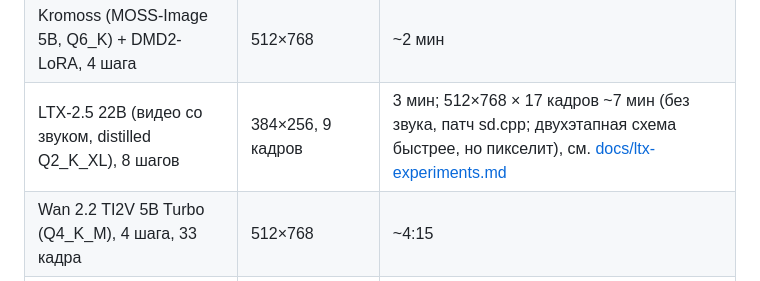
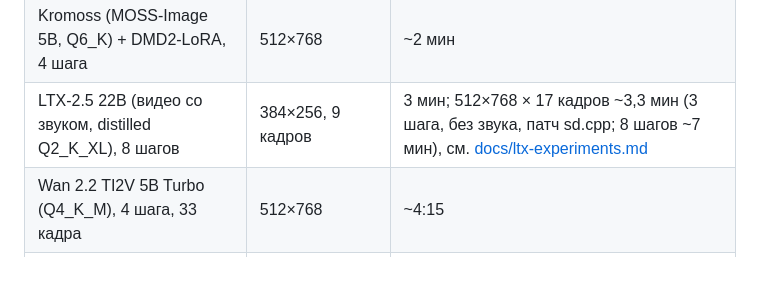
Before and after one commit to ayanoby/vega-igpu-diffusion, a Markdown page: README.ru.md, the part around the change. GitHub-like rendering.

```diff
--- a/README.ru.md
+++ b/README.ru.md
@@ -38,7 +38,7 @@
 | SDXL + DMD2 | 1024×1536 | ~1:02 |
 | Qwen-Image 2.1 Turbo (Q5_K_S), 8 шагов | 512×768 | ~3,5 мин |
 | Kromoss (MOSS-Image 5B, Q6_K) + DMD2-LoRA, 4 шага | 512×768 | ~2 мин |
-| LTX-2.5 22B (видео со звуком, distilled Q2_K_XL), 8 шагов | 384×256, 9 кадров | 3 мин; 512×768 × 17 кадров ~7 мин (без звука, патч sd.cpp; двухэтапная схема быстрее, но пикселит), см. [docs/ltx-experiments.md](docs/ltx-experiments.md) |
+| LTX-2.5 22B (видео со звуком, distilled Q2_K_XL), 8 шагов | 384×256, 9 кадров | 3 мин; 512×768 × 17 кадров ~3,3 мин (3 шага, без звука, патч sd.cpp; 8 шагов ~7 мин), см. [docs/ltx-experiments.md](docs/ltx-experiments.md) |
 | Wan 2.2 TI2V 5B Turbo (Q4_K_M), 4 шага, 33 кадра | 512×768 | ~4:15 |
 | Апскейл ×2 (realesr-animevideov3) | 512×768 → 1024×1536 | ~1,6 с |
 
```
Also changed, not shown: README.md (+1 -1 lines), docs/ltx-experiments.md (+3 -0 lines).
